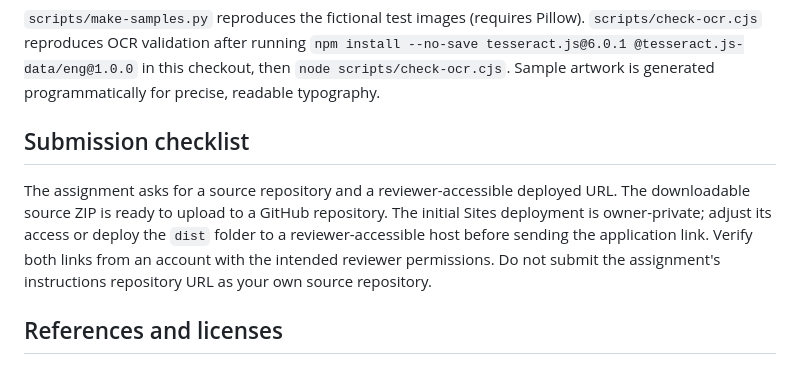
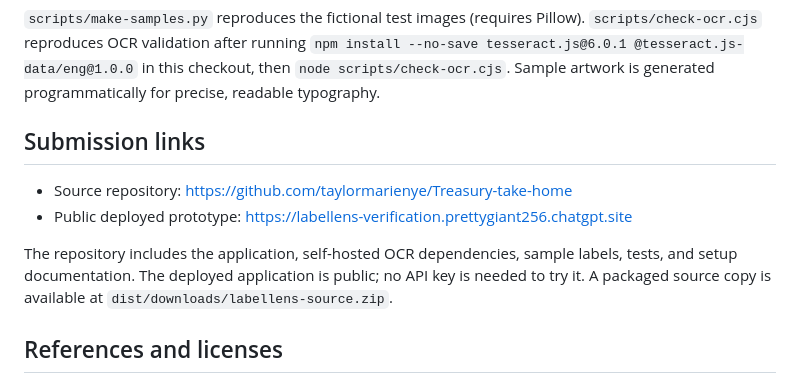
Before and after one commit to taylormarienye/Treasury-take-home, a Markdown page: README.md, the part around the change. Drawn GitHub-style.

Commit message:
Document both final submission URLs

```diff
--- a/README.md
+++ b/README.md
@@ -54,9 +54,12 @@ Twelve automated comparison tests cover expected matching, capitalization, apost
 
 `scripts/make-samples.py` reproduces the fictional test images (requires Pillow). `scripts/check-ocr.cjs` reproduces OCR validation after running `npm install --no-save tesseract.js@6.0.1 @tesseract.js-data/eng@1.0.0` in this checkout, then `node scripts/check-ocr.cjs`. Sample artwork is generated programmatically for precise, readable typography.
 
-## Submission checklist
+## Submission links
 
-The assignment asks for a source repository and a reviewer-accessible deployed URL. The downloadable source ZIP is ready to upload to a GitHub repository. The initial Sites deployment is owner-private; adjust its access or deploy the `dist` folder to a reviewer-accessible host before sending the application link. Verify both links from an account with the intended reviewer permissions. Do not submit the assignment's instructions repository URL as your own source repository.
+- Source repository: https://github.com/taylormarienye/Treasury-take-home
+- Public deployed prototype: https://labellens-verification.prettygiant256.chatgpt.site
+
+The repository includes the application, self-hosted OCR dependencies, sample labels, tests, and setup documentation. The deployed application is public; no API key is needed to try it. A packaged source copy is available at `dist/downloads/labellens-source.zip`.
 
 ## References and licenses
 
```
